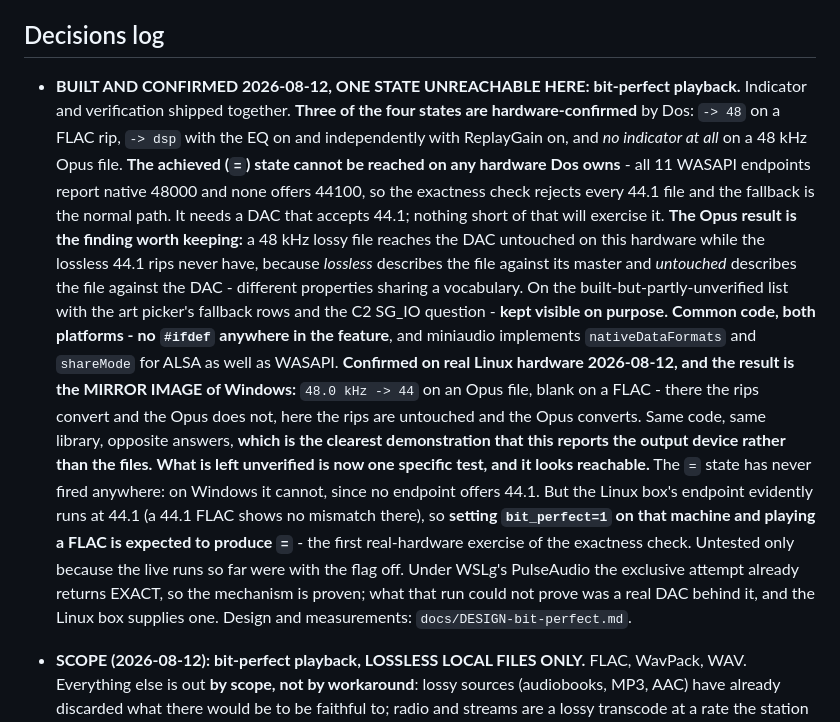
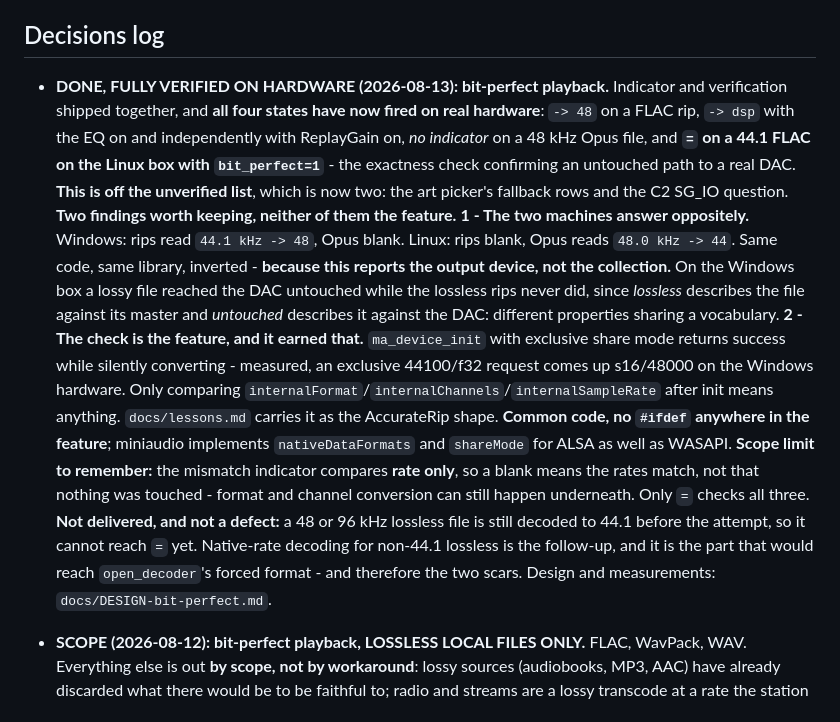
Before and after one commit to RadMageIRL/re-moct, a Markdown page: docs/roadmap.md, the part around the change. Rendered like a GitHub page.

Commit message:
The exactness check fired against a real DAC
bit_perfect=1 on the Linux box, playing a 44.1 FLAC, produced "=". All
four states are now hardware-verified: the two mismatch forms, the dsp
form, the blank, and the claim itself. Bit-perfect comes off the
unverified list, which drops to two - the art picker's fallback rows and
the C2 SG_IO question.

The entry keeps the two things that outlived the feature. That the same
library answers oppositely on the two machines, because the indicator
reports the output device rather than the collection - and that a
success code from ma_device_init means a device was opened, not that it
gave you what you asked for, which is the AccurateRip shape in a
different subsystem and is already in lessons.md.

Also kept, so it is not mistaken for an omission: a 48 or 96 kHz
lossless file is still decoded to 44.1 before the attempt and therefore
cannot reach "=". Native-rate decoding for those is the follow-up, and
it is the piece that would reach open_decoder's forced format and so the
two scars this scope was drawn to avoid. That is a separate slice with
its own declaration to make.

Docs only - no code changed, so the gates stand.

Co-Authored-By: Claude Opus 5 (1M context) <noreply@anthropic.com>
Claude-Session: https://claude.ai/code/session_01VNsUNWrCkW5FhK3gpwNLNq

```diff
--- a/docs/roadmap.md
+++ b/docs/roadmap.md
@@ -1085,37 +1085,36 @@ convert / art slices), kept here so they are not re-scoped by accident:
   small standalone fix; the newer convert path already writes the true MIME.
 
 ## Decisions log
-- **BUILT AND CONFIRMED 2026-08-12, ONE STATE UNREACHABLE HERE: bit-perfect
-  playback.** Indicator and verification shipped together. **Three of the four
-  states are hardware-confirmed** by Dos: `-> 48` on a FLAC rip, `-> dsp` with the
-  EQ on and independently with ReplayGain on, and *no indicator at all* on a
-  48 kHz Opus file. **The achieved (`=`) state cannot be reached on any hardware
-  Dos owns** - all 11 WASAPI endpoints report native 48000 and none offers 44100,
-  so the exactness check rejects every 44.1 file and the fallback is the normal
-  path. It needs a DAC that accepts 44.1; nothing short of that will exercise it.
-  **The Opus result is the finding worth keeping:** a 48 kHz lossy file reaches
-  the DAC untouched on this hardware while the lossless 44.1 rips never have,
-  because *lossless* describes the file against its master and *untouched*
-  describes the file against the DAC - different properties sharing a vocabulary.
-  On the built-but-partly-unverified list with the art picker's fallback rows and
-  the C2 SG_IO question - **kept visible on purpose.**
-  **Common code, both platforms - no `#ifdef` anywhere in the feature**, and
-  miniaudio implements `nativeDataFormats` and `shareMode` for ALSA as well as
-  WASAPI. **Confirmed on real Linux hardware 2026-08-12, and the result is the
-  MIRROR IMAGE of Windows:** `48.0 kHz -> 44` on an Opus file, blank on a FLAC -
-  there the rips convert and the Opus does not, here the rips are untouched and
-  the Opus converts. Same code, same library, opposite answers, **which is the
-  clearest demonstration that this reports the output device rather than the
-  files.**
-  **What is left unverified is now one specific test, and it looks reachable.**
-  The `=` state has never fired anywhere: on Windows it cannot, since no endpoint
-  offers 44.1. But the Linux box's endpoint evidently runs at 44.1 (a 44.1 FLAC
-  shows no mismatch there), so **setting `bit_perfect=1` on that machine and
-  playing a FLAC is expected to produce `=`** - the first real-hardware exercise
-  of the exactness check. Untested only because the live runs so far were with the
-  flag off. Under WSLg's PulseAudio the exclusive attempt already returns EXACT,
-  so the mechanism is proven; what that run could not prove was a real DAC behind
-  it, and the Linux box supplies one.
+- **DONE, FULLY VERIFIED ON HARDWARE (2026-08-13): bit-perfect playback.**
+  Indicator and verification shipped together, and **all four states have now
+  fired on real hardware**: `-> 48` on a FLAC rip, `-> dsp` with the EQ on and
+  independently with ReplayGain on, *no indicator* on a 48 kHz Opus file, and
+  **`=` on a 44.1 FLAC on the Linux box with `bit_perfect=1`** - the exactness
+  check confirming an untouched path to a real DAC. **This is off the
+  unverified list**, which is now two: the art picker's fallback rows and the
+  C2 SG_IO question.
+  **Two findings worth keeping, neither of them the feature.**
+  **1 - The two machines answer oppositely.** Windows: rips read `44.1 kHz -> 48`,
+  Opus blank. Linux: rips blank, Opus reads `48.0 kHz -> 44`. Same code, same
+  library, inverted - **because this reports the output device, not the
+  collection.** On the Windows box a lossy file reached the DAC untouched while
+  the lossless rips never did, since *lossless* describes the file against its
+  master and *untouched* describes it against the DAC: different properties
+  sharing a vocabulary.
+  **2 - The check is the feature, and it earned that.** `ma_device_init` with
+  exclusive share mode returns success while silently converting - measured, an
+  exclusive 44100/f32 request comes up s16/48000 on the Windows hardware. Only
+  comparing `internalFormat`/`internalChannels`/`internalSampleRate` after init
+  means anything. `docs/lessons.md` carries it as the AccurateRip shape.
+  **Common code, no `#ifdef` anywhere in the feature**; miniaudio implements
+  `nativeDataFormats` and `shareMode` for ALSA as well as WASAPI.
+  **Scope limit to remember:** the mismatch indicator compares **rate only**, so a
+  blank means the rates match, not that nothing was touched - format and channel
+  conversion can still happen underneath. Only `=` checks all three.
+  **Not delivered, and not a defect:** a 48 or 96 kHz lossless file is still
+  decoded to 44.1 before the attempt, so it cannot reach `=` yet. Native-rate
+  decoding for non-44.1 lossless is the follow-up, and it is the part that would
+  reach `open_decoder`'s forced format - and therefore the two scars.
   Design and measurements: `docs/DESIGN-bit-perfect.md`.
 - **SCOPE (2026-08-12): bit-perfect playback, LOSSLESS LOCAL FILES ONLY.**
   FLAC, WavPack, WAV. Everything else is out **by scope, not by workaround**: lossy
```
Also changed, not shown: docs/DESIGN-bit-perfect.md (+12 -4 lines).
